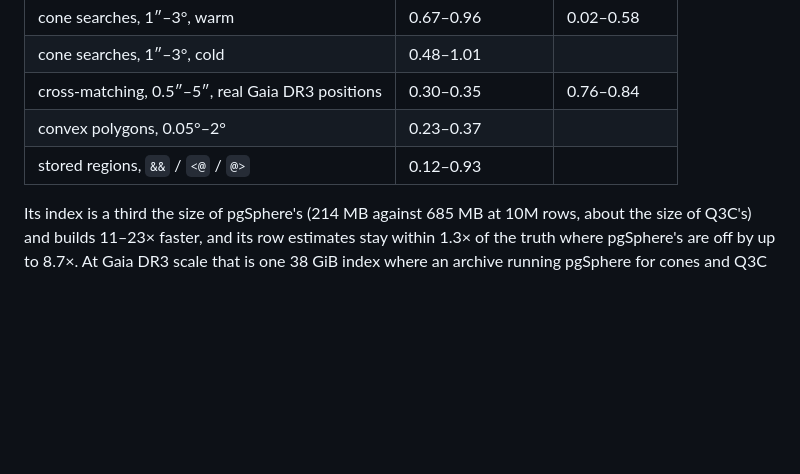
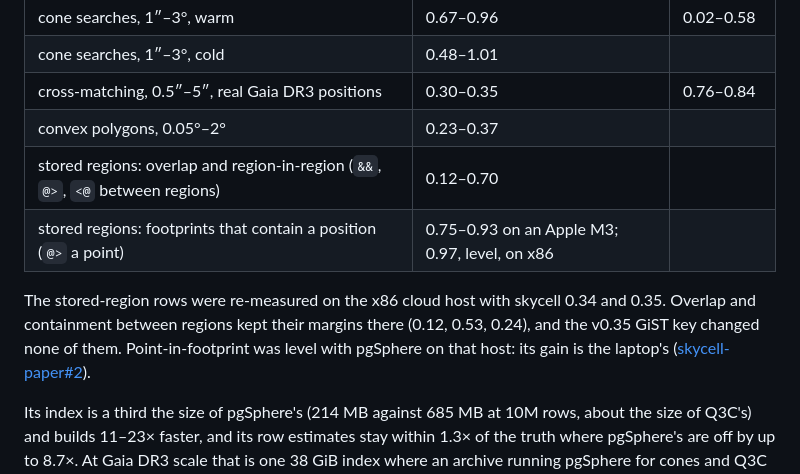
Before and after one commit to jesusjuansalgado/skycell, a Markdown page: README.md, the part around the change. Drawn GitHub-style; blank space fills up the shorter version.

Commit message:
README: stored regions as re-measured on the x86 host
The performance table gave stored regions as 0.12-0.93 of pgSphere's time.
That upper end was point-in-footprint containment on the Apple M3 laptop.
Re-measured on the x86 cloud host with skycell 0.34 and 0.35
(skycell-paper#2):

- Overlap and containment between regions keep their margins (0.12, 0.53,
  0.24), and the v0.35 GiST key changes none of them.
- Point-in-footprint is level with pgSphere there (0.97, interval
  0.84-1.04).

The row is split in two so the point-containment result reads as measured.

Co-Authored-By: Claude Opus 5.5 <noreply@anthropic.com>
Claude-Session: https://claude.ai/code/session_01BhCYxUKxCB4nrnCgvod5c6

```diff
--- a/README.md
+++ b/README.md
@@ -521,7 +521,14 @@ defaults throughout (ratio below 1 = skycell faster):
 | cone searches, 1″–3°, cold | 0.48–1.01 | |
 | cross-matching, 0.5″–5″, real Gaia DR3 positions | 0.30–0.35 | 0.76–0.84 |
 | convex polygons, 0.05°–2° | 0.23–0.37 | |
-| stored regions, `&&` / `<@` / `@>` | 0.12–0.93 | |
+| stored regions: overlap and region-in-region (`&&`, `@>`, `<@` between regions) | 0.12–0.70 | |
+| stored regions: footprints that contain a position (`@>` a point) | 0.75–0.93 on an Apple M3; 0.97, level, on x86 | |
+
+The stored-region rows were re-measured on the x86 cloud host with skycell 0.34
+and 0.35. Overlap and containment between regions kept their margins there
+(0.12, 0.53, 0.24), and the v0.35 GiST key changed none of them. Point-in-footprint
+was level with pgSphere on that host: its gain is the laptop's
+([skycell-paper#2](https://github.com/jesusjuansalgado/skycell-paper/pull/2)).
 
 Its index is a third the size of pgSphere's (214 MB against 685 MB at 10M
 rows, about the size of Q3C's) and builds 11–23× faster, and its row estimates
```
